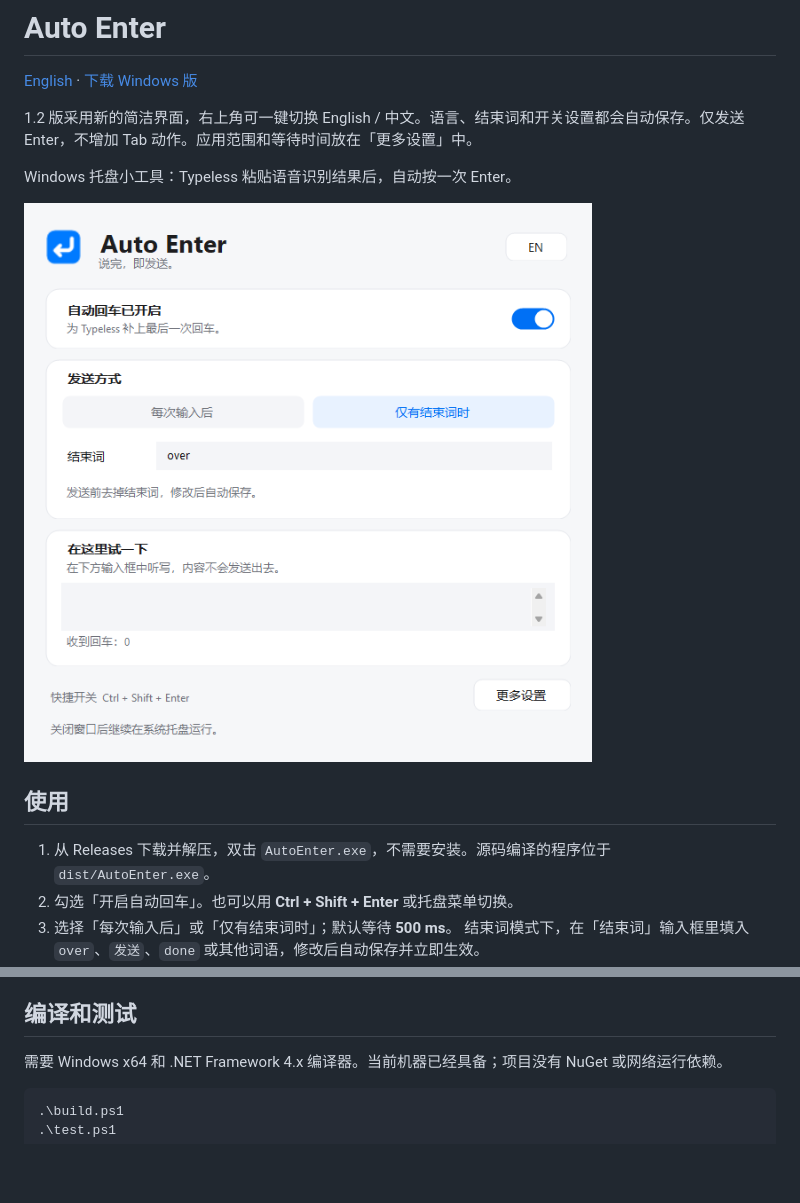
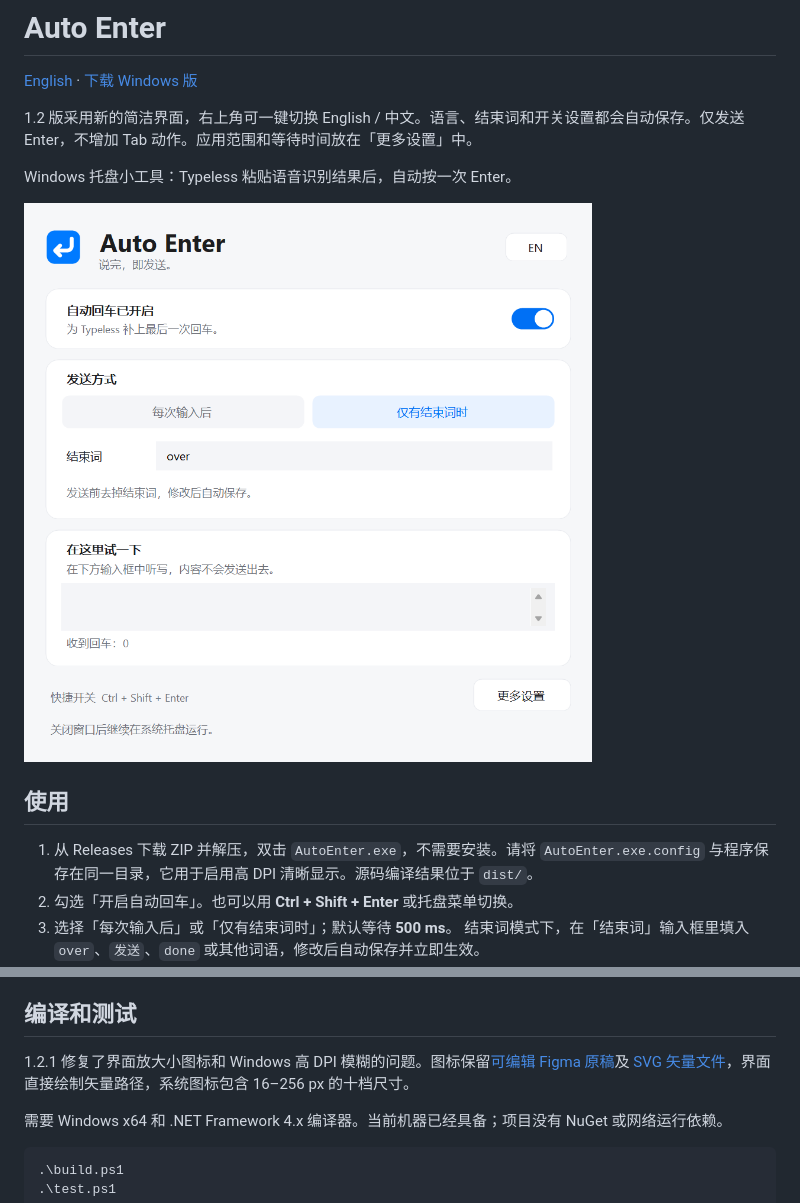
Before and after one commit to ZhanchiWang/iEnter, a Markdown page: README.zh-CN.md, 2 parts joined by grey strips. Drawn GitHub-style; pictures changed too: docs/images/auto-enter-zh.png; blank space fills up the shorter version.

````diff
--- a/README.zh-CN.md
+++ b/README.zh-CN.md
@@ -10,7 +10,7 @@ Windows 托盘小工具：Typeless 粘贴语音识别结果后，自动按一次
 
 ## 使用
 
-1. 从 Releases 下载并解压，双击 `AutoEnter.exe`，不需要安装。源码编译的程序位于 `dist/AutoEnter.exe`。
+1. 从 Releases 下载 ZIP 并解压，双击 `AutoEnter.exe`，不需要安装。请将 `AutoEnter.exe.config` 与程序保存在同一目录，它用于启用高 DPI 清晰显示。源码编译结果位于 `dist/`。
 2. 勾选「开启自动回车」。也可以用 **Ctrl + Shift + Enter** 或托盘菜单切换。
 3. 选择「每次输入后」或「仅有结束词时」；默认等待 **500 ms**。
    结束词模式下，在「结束词」输入框里填入 `over`、`发送`、`done` 或其他词语，修改后自动保存并立即生效。
@@ -50,6 +50,8 @@ Windows 托盘小工具：Typeless 粘贴语音识别结果后，自动按一次
 
 ## 编译和测试
 
+1.2.1 修复了界面放大小图标和 Windows 高 DPI 模糊的问题。图标保留[可编辑 Figma 原稿](https://www.figma.com/design/Wge63qVXgYUMyRAoElWoYL?node-id=2-2)及 [SVG 矢量文件](assets/auto-enter.svg)，界面直接绘制矢量路径，系统图标包含 16–256 px 的十档尺寸。
+
 需要 Windows x64 和 .NET Framework 4.x 编译器。当前机器已经具备；项目没有 NuGet 或网络运行依赖。
 
 ```powershell
````
Also changed, not shown: CHANGELOG.md (+8 -0 lines), README.md (+4 -2 lines), assets/auto-enter.png, docs/images/auto-enter-en.png, 11 other files.
